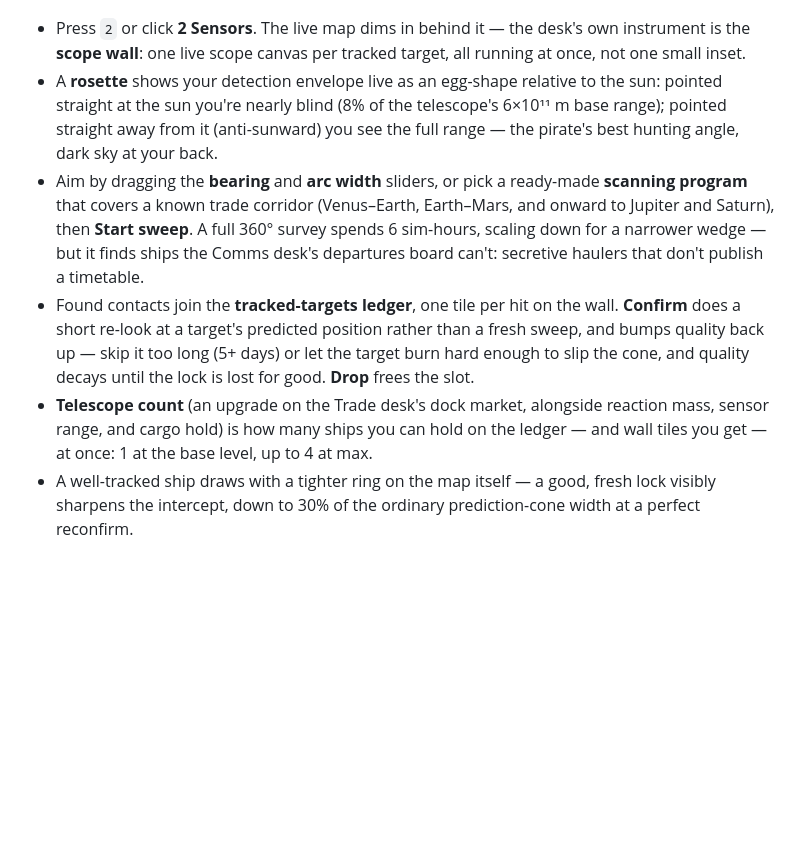
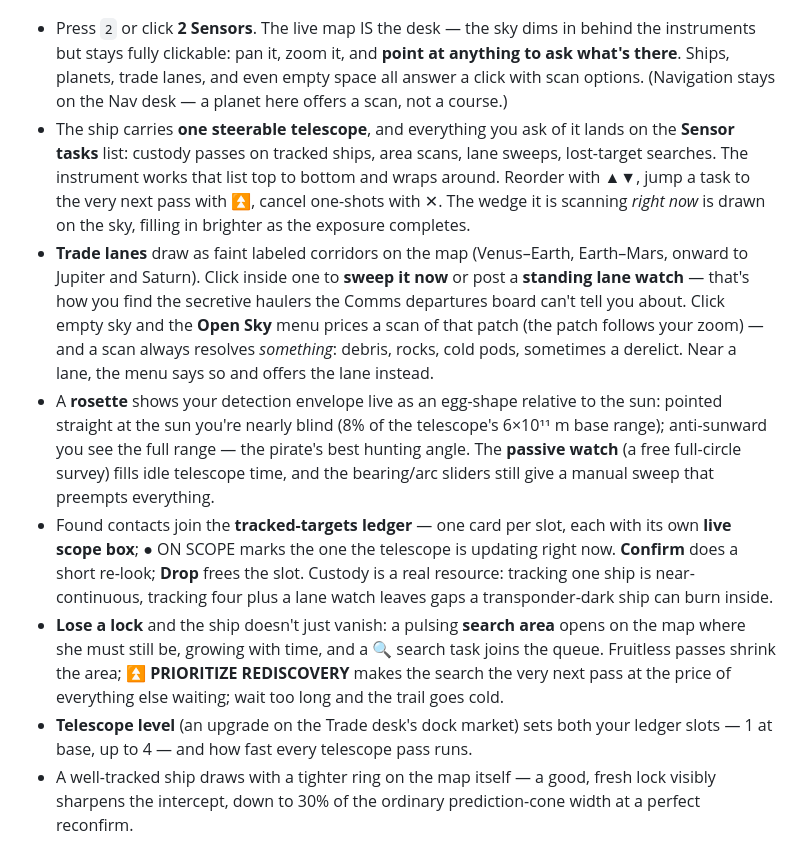
Before and after one commit to esoinila/SpaceSails, a Markdown page: docs/user-guide.md, the part around the change. Rendered like a GitHub page; blank space fills up the shorter version.

```diff
--- a/docs/user-guide.md
+++ b/docs/user-guide.md
@@ -194,26 +194,39 @@ a level-up costing 2,000 credits and doubling every level thereafter. See the Tr
 
 ![The Sensors desk — the rosette, sweep controls, and a scope-wall tile per tracked target.](tmp_pics/saturday/tracking-post.png)
 
-- Press `2` or click **2 Sensors**. The live map dims in behind it — the desk's own
-  instrument is the **scope wall**: one live scope canvas per tracked target, all running
-  at once, not one small inset.
+- Press `2` or click **2 Sensors**. The live map IS the desk — the sky dims in behind the
+  instruments but stays fully clickable: pan it, zoom it, and **point at anything to ask
+  what's there**. Ships, planets, trade lanes, and even empty space all answer a click with
+  scan options. (Navigation stays on the Nav desk — a planet here offers a scan, not a
+  course.)
+- The ship carries **one steerable telescope**, and everything you ask of it lands on the
+  **Sensor tasks** list: custody passes on tracked ships, area scans, lane sweeps,
+  lost-target searches. The instrument works that list top to bottom and wraps around.
+  Reorder with ▲▼, jump a task to the very next pass with ⏫, cancel one-shots with ✕. The
+  wedge it is scanning *right now* is drawn on the sky, filling in brighter as the exposure
+  completes.
+- **Trade lanes** draw as faint labeled corridors on the map (Venus–Earth, Earth–Mars,
+  onward to Jupiter and Saturn). Click inside one to **sweep it now** or post a **standing
+  lane watch** — that's how you find the secretive haulers the Comms departures board can't
+  tell you about. Click empty sky and the **Open Sky** menu prices a scan of that patch (the
+  patch follows your zoom) — and a scan always resolves *something*: debris, rocks, cold
+  pods, sometimes a derelict. Near a lane, the menu says so and offers the lane instead.
 - A **rosette** shows your detection envelope live as an egg-shape relative to the sun:
   pointed straight at the sun you're nearly blind (8% of the telescope's 6×10¹¹ m base
-  range); pointed straight away from it (anti-sunward) you see the full range — the
-  pirate's best hunting angle, dark sky at your back.
-- Aim by dragging the **bearing** and **arc width** sliders, or pick a ready-made
-  **scanning program** that covers a known trade corridor (Venus–Earth, Earth–Mars, and
-  onward to Jupiter and Saturn), then **Start sweep**. A full 360° survey spends 6
-  sim-hours, scaling down for a narrower wedge — but it finds ships the Comms desk's
-  departures board can't: secretive haulers that don't publish a timetable.
-- Found contacts join the **tracked-targets ledger**, one tile per hit on the wall.
-  **Confirm** does a short re-look at a target's predicted position rather than a fresh
-  sweep, and bumps quality back up — skip it too long (5+ days) or let the target burn hard
-  enough to slip the cone, and quality decays until the lock is lost for good. **Drop**
-  frees the slot.
-- **Telescope count** (an upgrade on the Trade desk's dock market, alongside reaction mass,
-  sensor range, and cargo hold) is how many ships you can hold on the ledger — and wall
-  tiles you get — at once: 1 at the base level, up to 4 at max.
+  range); anti-sunward you see the full range — the pirate's best hunting angle. The
+  **passive watch** (a free full-circle survey) fills idle telescope time, and the
+  bearing/arc sliders still give a manual sweep that preempts everything.
+- Found contacts join the **tracked-targets ledger** — one card per slot, each with its own
+  **live scope box**; ● ON SCOPE marks the one the telescope is updating right now.
+  **Confirm** does a short re-look; **Drop** frees the slot. Custody is a real resource:
+  tracking one ship is near-continuous, tracking four plus a lane watch leaves gaps a
+  transponder-dark ship can burn inside.
+- **Lose a lock** and the ship doesn't just vanish: a pulsing **search area** opens on the
+  map where she must still be, growing with time, and a 🔍 search task joins the queue.
+  Fruitless passes shrink the area; **⏫ PRIORITIZE REDISCOVERY** makes the search the very
+  next pass at the price of everything else waiting; wait too long and the trail goes cold.
+- **Telescope level** (an upgrade on the Trade desk's dock market) sets both your ledger
+  slots — 1 at base, up to 4 — and how fast every telescope pass runs.
 - A well-tracked ship draws with a tighter ring on the map itself — a good, fresh lock
   visibly sharpens the intercept, down to 30% of the ordinary prediction-cone width at a
   perfect reconfirm.
```
Also changed, not shown: docs/SaturdayPlan/SaturdayPlanPRs.md (+1 -1 lines), docs/features/sensors-map.md (added, +97 -0 lines), docs/features/tracking-post.md (+9 -4 lines), docs/tmp_pics/sunday/Barnacle_Click_does_nothing_here.png (added), docs/tmp_pics/sunday/TradeShuttle.png (added), docs/tmp_pics/sunday/TradeWithShuttlesNow.png (added), 3 other files.
